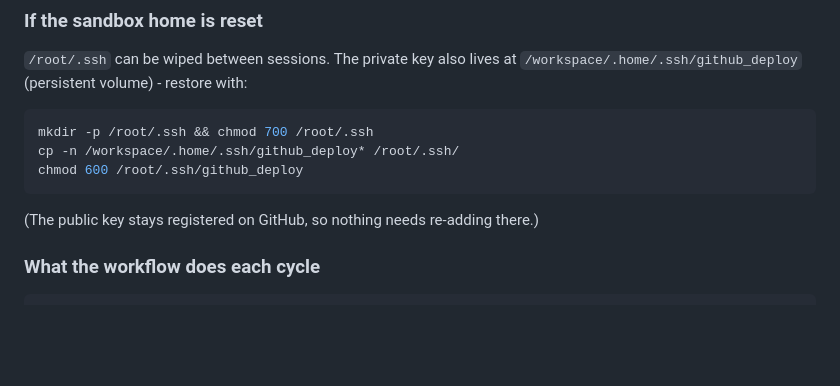
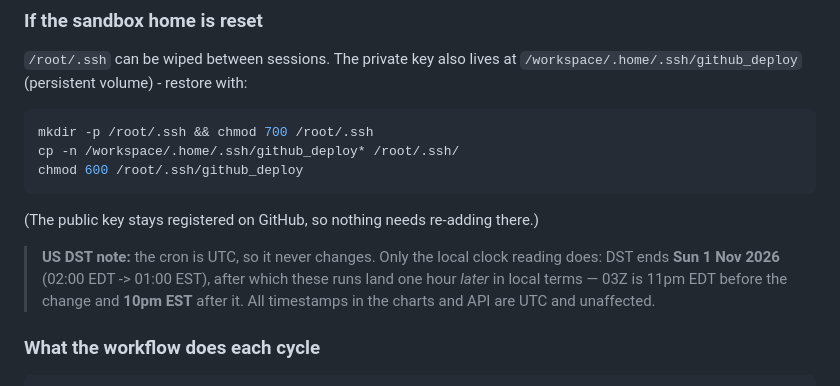
Before and after one commit to massachusettswx-weather/Forecast-charts, a Markdown page: DEPLOY.md, the part around the change. Drawn GitHub-style; blank space fills up the shorter version.

````diff
--- a/DEPLOY.md
+++ b/DEPLOY.md
@@ -55,6 +55,12 @@ chmod 600 /root/.ssh/github_deploy
 ```
 
 (The public key stays registered on GitHub, so nothing needs re-adding there.)
+
+> **US DST note:** the cron is UTC, so it never changes. Only the local clock
+> reading does: DST ends **Sun 1 Nov 2026** (02:00 EDT -> 01:00 EST), after
+> which these runs land one hour *later* in local terms — 03Z is 11pm EDT
+> before the change and **10pm EST** after it. All timestamps in the charts
+> and API are UTC and unaffected.
 
 ### What the workflow does each cycle
 
````
Also changed, not shown: README.md (+4 -1 lines).
